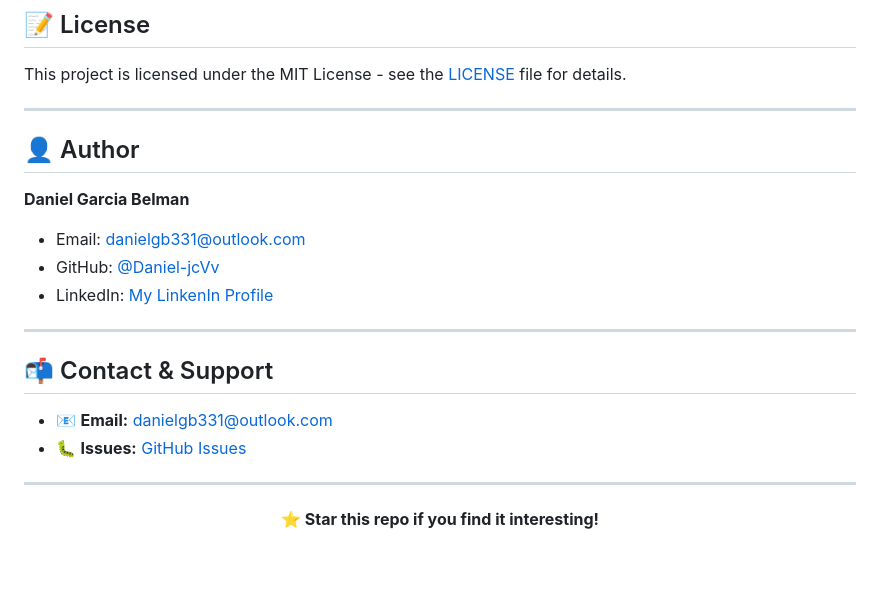
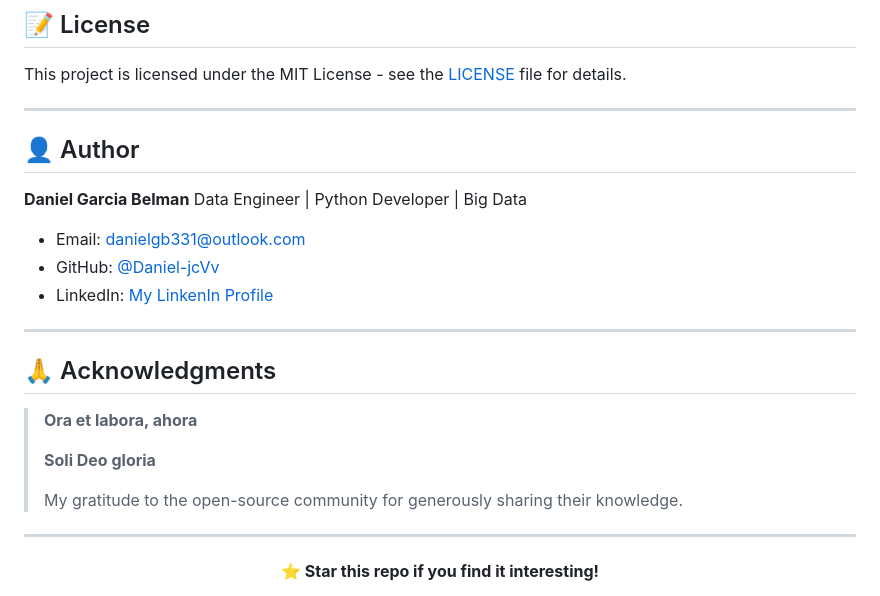
Before and after one commit to Daniel-jcVv/rag-healthcare-assistant, a Markdown page: README.md, the part around the change. GitHub-like rendering; blank space fills up the shorter version.

Commit message:
Revise author details and add acknowledgments
Updated author information and added acknowledgments section.

```diff
--- a/README.md
+++ b/README.md
@@ -344,9 +344,11 @@ This project is licensed under the MIT License - see the [LICENSE](LICENSE) file
 
 ---
 
+
 ## 👤 Author
 
 **Daniel Garcia Belman**
+Data Engineer | Python Developer | Big Data
 - Email: danielgb331@outlook.com
 - GitHub: [@Daniel-jcVv](https://github.com/Daniel-jcVv/Daniel-jcVv)
 - LinkedIn: [My LinkenIn Profile](www.linkedin.com/in/daniel-garcía-belman-99a298aa)
@@ -354,10 +356,14 @@ This project is licensed under the MIT License - see the [LICENSE](LICENSE) file
 ---
 
 
-## 📬 Contact & Support
+## 🙏 Acknowledgments
 
-- 📧 **Email:** danielgb331@outlook.com
-- 🐛 **Issues:** [GitHub Issues](https://github.com/Daniel-jcVv/rag-healthcare-assistant/issues)
+>**Ora et labora, ahora**
+>
+>**Soli Deo gloria**
+>
+>My gratitude to the open-source community for generously sharing their knowledge.
+
 
 ---
 
```
